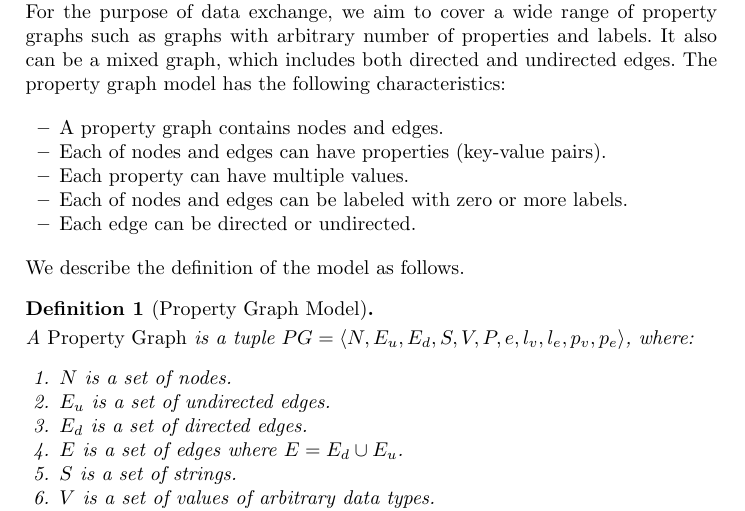
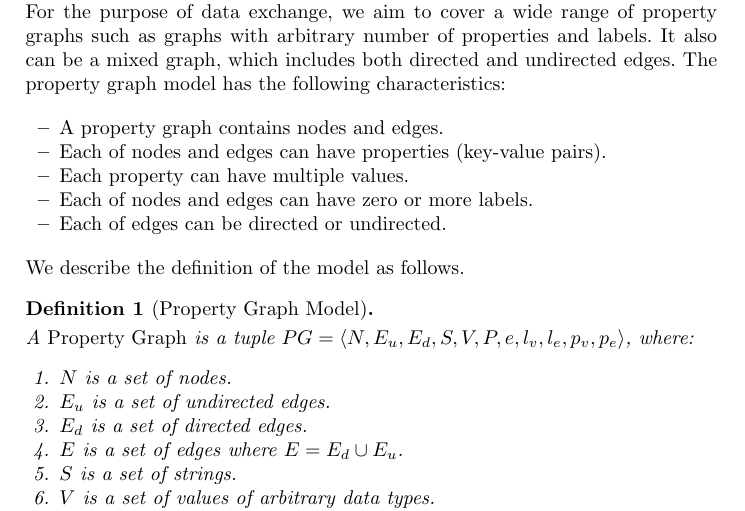
Before and after one commit to g2glab/paper-02, a LaTeX paper (samplepaper.tex): part of page 2 of 4, cut so that both start at the same text. Compiled offline with pdfLaTeX.

Commit message:
Updates from Overleaf

```diff
--- a/samplepaper.tex
+++ b/samplepaper.tex
@@ -73,8 +73,8 @@ For the purpose of data exchange, we aim to cover a wide range of property graph
     \item A property graph contains nodes and edges.
     \item Each of nodes and edges can have properties (key-value pairs).
     \item Each property can have multiple values.
-    \item Each of nodes and edges can be labeled with zero or more labels.
-    \item Each edge can be directed or undirected.
+    \item Each of nodes and edges can have zero or more labels.
+    \item Each of edges can be directed or undirected.
 \end{itemize}
 We describe the definition of the model as follows.
 
```
